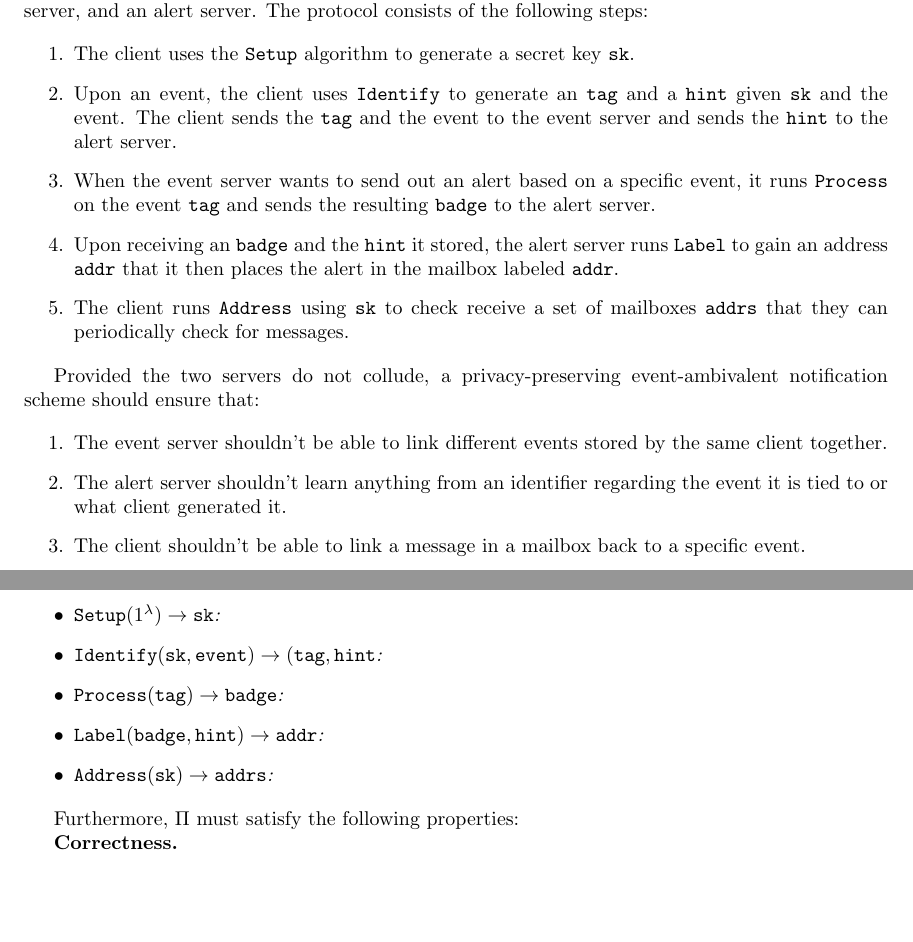
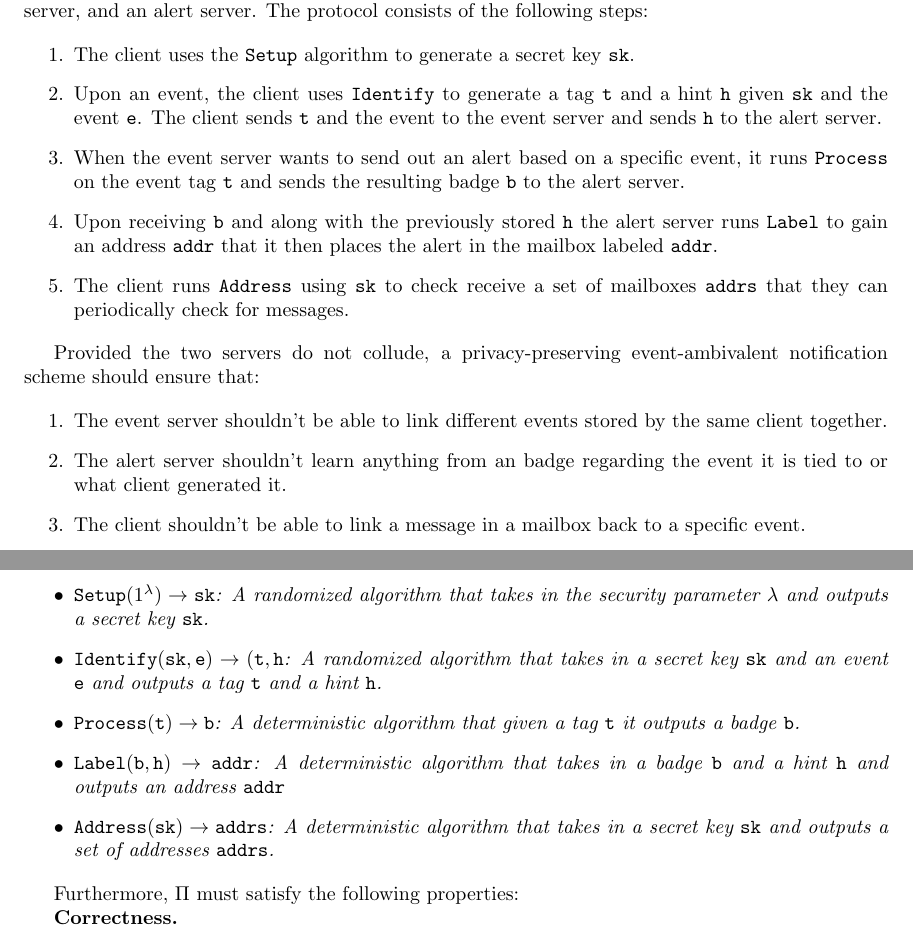
Before and after one commit to judgegrubb/event-alert-model, a LaTeX document (paper.tex, which reads model.tex): two parts of pages 1 and 2 of 2, joined at a grey line, cut so that both start at the same text, the shorter picture padded with empty space. Compiled offline with pdfLaTeX.

Commit message:
more improvements

```diff
--- a/model.tex
+++ b/model.tex
@@ -16,16 +16,17 @@ following steps:\par
 \begin{enumerate}
   \item The client uses the \texttt{Setup} algorithm to generate a secret key
     \texttt{sk}.
-  \item Upon an event, the client uses \texttt{Identify} to generate an
-    \texttt{tag} and a \texttt{hint} given \texttt{sk} and the event. The client
-    sends the \texttt{tag} and the event to the event server and sends the
-    \texttt{hint} to the alert server.
+  \item Upon an event, the client uses \texttt{Identify} to generate a
+    tag \texttt{t} and a hint \texttt{h} given \texttt{sk} and the event
+    \texttt{e}. The client sends \texttt{t} and the event to the event
+    server and sends \texttt{h} to the alert server.
   \item When the event server wants to send out an alert based on a specific
-    event, it runs \texttt{Process} on the event \texttt{tag} and sends the
-    resulting \texttt{badge} to the alert server.
-  \item Upon receiving an \texttt{badge} and the \texttt{hint} it stored, the
-    alert server runs \texttt{Label} to gain an address \texttt{addr} that it
-    then places the alert in the mailbox labeled \texttt{addr}.
+    event, it runs \texttt{Process} on the event tag \texttt{t} and sends the
+    resulting badge \texttt{b} to the alert server.
+  \item Upon receiving \texttt{b} and along with the previously stored
+    \texttt{h} the alert server runs \texttt{Label} to gain an address
+    \texttt{addr} that it then places the alert in the mailbox labeled
+    \texttt{addr}.
   \item The client runs \texttt{Address} using \texttt{sk} to check receive a
     set of mailboxes \texttt{addrs} that they can periodically check for
     messages.
@@ -36,7 +37,7 @@ notification scheme should ensure that:\par
 \begin{enumerate}
   \item The event server shouldn't be able to link different events stored by the
     same client together.
-  \item The alert server shouldn't learn anything from an identifier regarding the
+  \item The alert server shouldn't learn anything from an badge regarding the
     event it is tied to or what client generated it.
   \item The client shouldn't be able to link a message in a mailbox back to a
     specific event.
@@ -56,15 +57,25 @@ A rough draft of the formal definition of such a scheme:\par
 
   \begin{itemize}
 
-    \item $\mathtt{Setup}(1^\lambda) \to \mathtt{sk}$:
+    \item $\mathtt{Setup}(1^\lambda) \to \mathtt{sk}$: A randomized algorithm
+      that takes in the security parameter $\lambda$ and outputs a secret key
+      $\mathtt{sk}$.
 
-    \item $\mathtt{Identify}(\mathtt{sk, event}) \to (\mathtt{tag, hint}$:
+    \item $\mathtt{Identify}(\mathtt{sk, e}) \to (\mathtt{t, h}$: A
+      randomized algorithm that takes in a secret key $\mathtt{sk}$ and an
+      event $\mathtt{e}$ and outputs a tag $\mathtt{t}$ and a hint
+      $\mathtt{h}$.
 
-    \item $\mathtt{Process}(\mathtt{tag}) \to \mathtt{badge}$:
+    \item $\mathtt{Process}(\mathtt{t}) \to \mathtt{b}$: A deterministic
+      algorithm that given a tag $\mathtt{t}$ it outputs a badge $\mathtt{b}$.
 
-    \item $\mathtt{Label}(\mathtt{badge, hint}) \to \mathtt{addr}$:
+    \item $\mathtt{Label}(\mathtt{b, h}) \to \mathtt{addr}$: A deterministic
+      algorithm that takes in a badge $\mathtt{b}$ and a hint $\mathtt{h}$
+      and outputs an address $\mathtt{addr}$
 
-    \item $\mathtt{Address}(\mathtt{sk}) \to \mathtt{addrs}$:
+    \item $\mathtt{Address}(\mathtt{sk}) \to \mathtt{addrs}$: A deterministic
+      algorithm that takes in a secret key $\mathtt{sk}$ and outputs a set of
+      addresses $\mathtt{addrs}$.
 
   \end{itemize}
 
```
